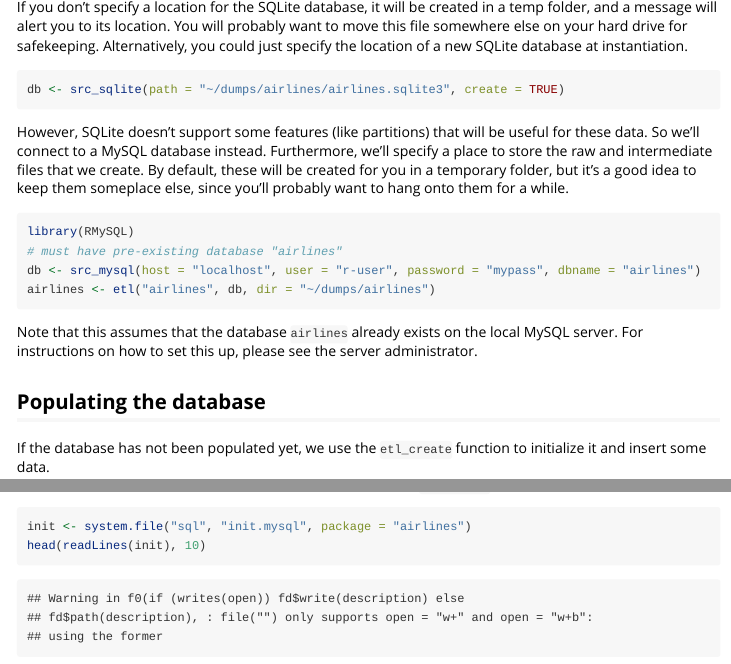
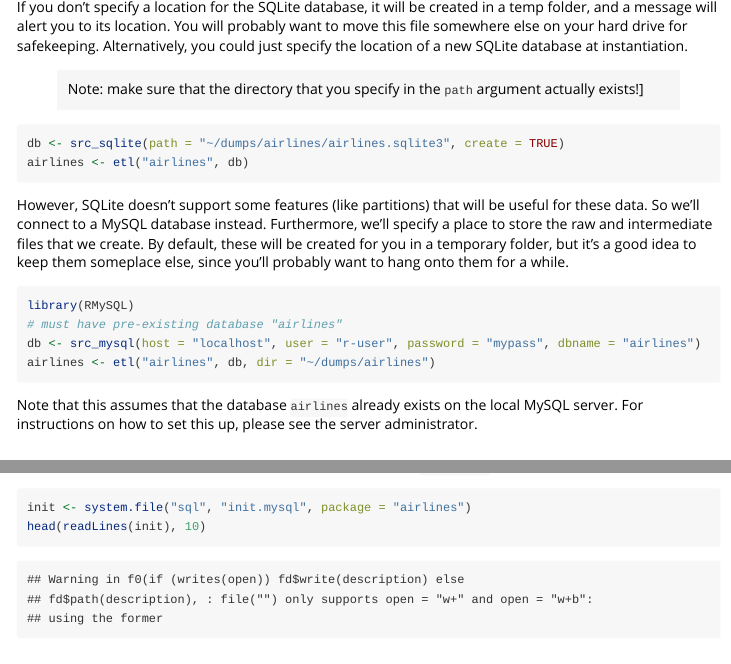
Before and after one commit to tidyverse/nycflights13, an R Markdown document (vignettes/intro.Rmd): the page in a window 1100 px wide, from 960 px down, and a second part further down, joined at a grey line. Rendered offline with R 4.5, knitr and Pandoc, with nearby package versions; some code elsewhere in the file could not run offline.

Commit message:
updated vignette

````diff
--- a/vignettes/intro.Rmd
+++ b/vignettes/intro.Rmd
@@ -41,8 +41,11 @@ airlines <- etl("airlines")
 
 If you don't specify a location for the SQLite database, it will be created in a temp folder, and a message will alert you to its location. You will probably want to move this file somewhere else on your hard drive for safekeeping. Alternatively, you could just specify the location of a new SQLite database at instantiation.
 
+> Note: make sure that the directory that you specify in the `path` argument actually exists!]
+
 ```{r, eval=FALSE}
 db <- src_sqlite(path = "~/dumps/airlines/airlines.sqlite3", create = TRUE)
+airlines <- etl("airlines", db)
 ```
 
 However, SQLite doesn't support some features (like partitions) that will be useful for these data. So we'll connect to a MySQL database instead. Furthermore, we'll specify a place to store the raw and intermediate files that we create. By default, these will be created for you in a temporary folder, but it's a good idea to keep them someplace else, since you'll probably want to hang onto them for a while.
````
